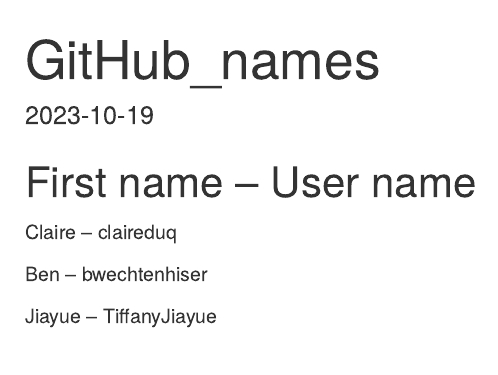
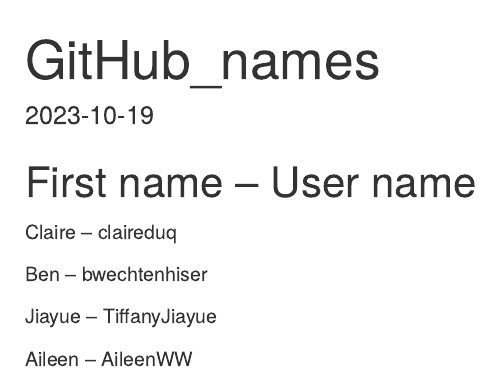
Before and after one commit to claireduq/MQE_Causal, an R Markdown document (GitHub_names.Rmd): the page in a window 1100 px wide, from its top. Rendered offline with R 4.5, knitr and Pandoc, with nearby package versions.

Commit message:
Aileen's changes

```diff
--- a/GitHub_names.Rmd
+++ b/GitHub_names.Rmd
@@ -15,3 +15,5 @@
 Ben -- bwechtenhiser
 
 Jiayue -- TiffanyJiayue
+
+Aileen -- AileenWW
```
